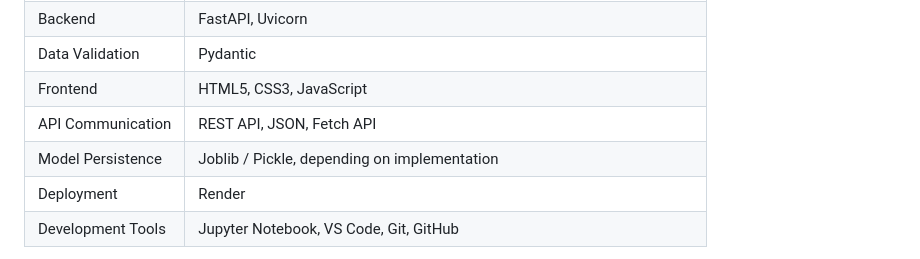
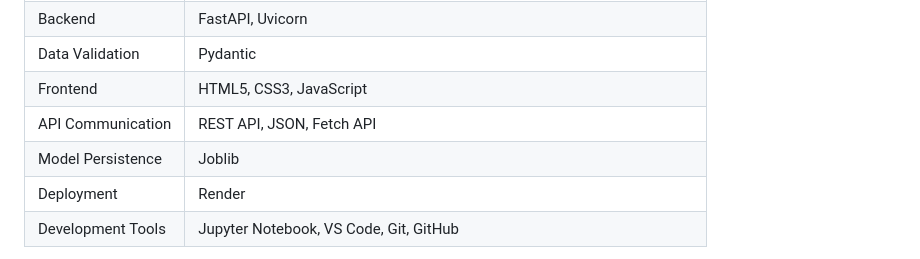
Before and after one commit to snape0931/Bheja-Fry-AI-Score-Predictor, a Markdown page: README.md, the part around the change. Drawn GitHub-style.

```diff
--- a/README.md
+++ b/README.md
@@ -43,7 +43,7 @@ The project combines data analysis, visualization, model development, backend AP
 | Data Validation | Pydantic |
 | Frontend | HTML5, CSS3, JavaScript |
 | API Communication | REST API, JSON, Fetch API |
-| Model Persistence | Joblib / Pickle, depending on implementation |
+| Model Persistence | Joblib
 | Deployment | Render |
 | Development Tools | Jupyter Notebook, VS Code, Git, GitHub |
 
```
